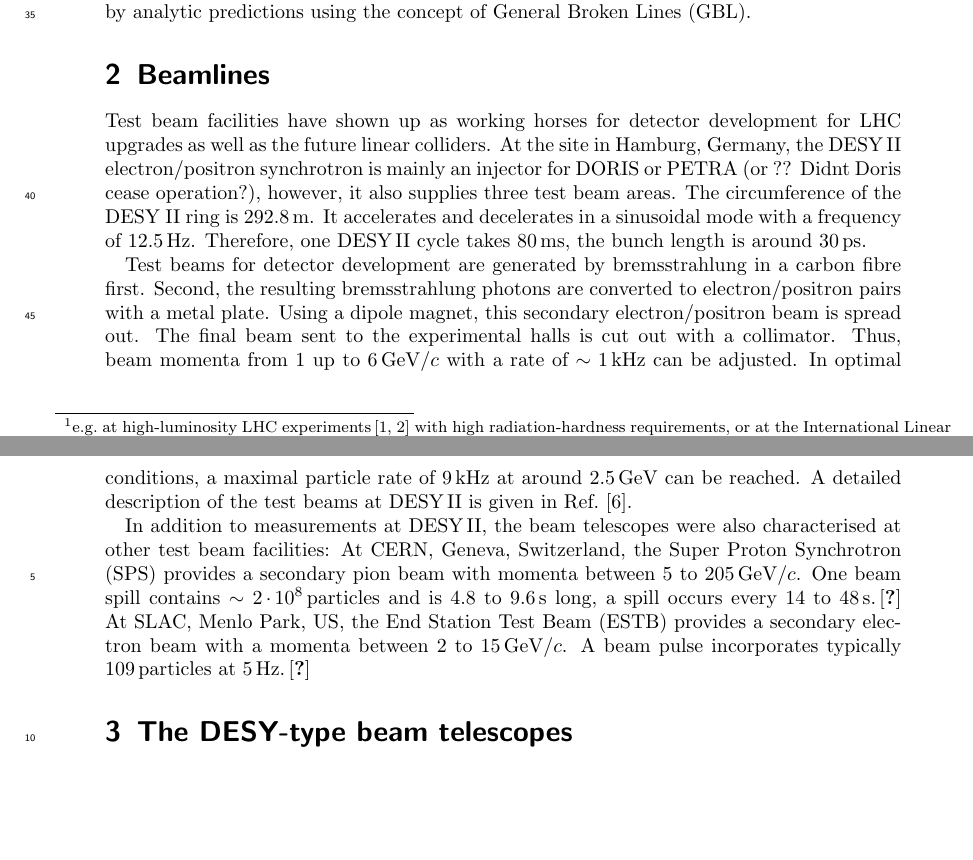
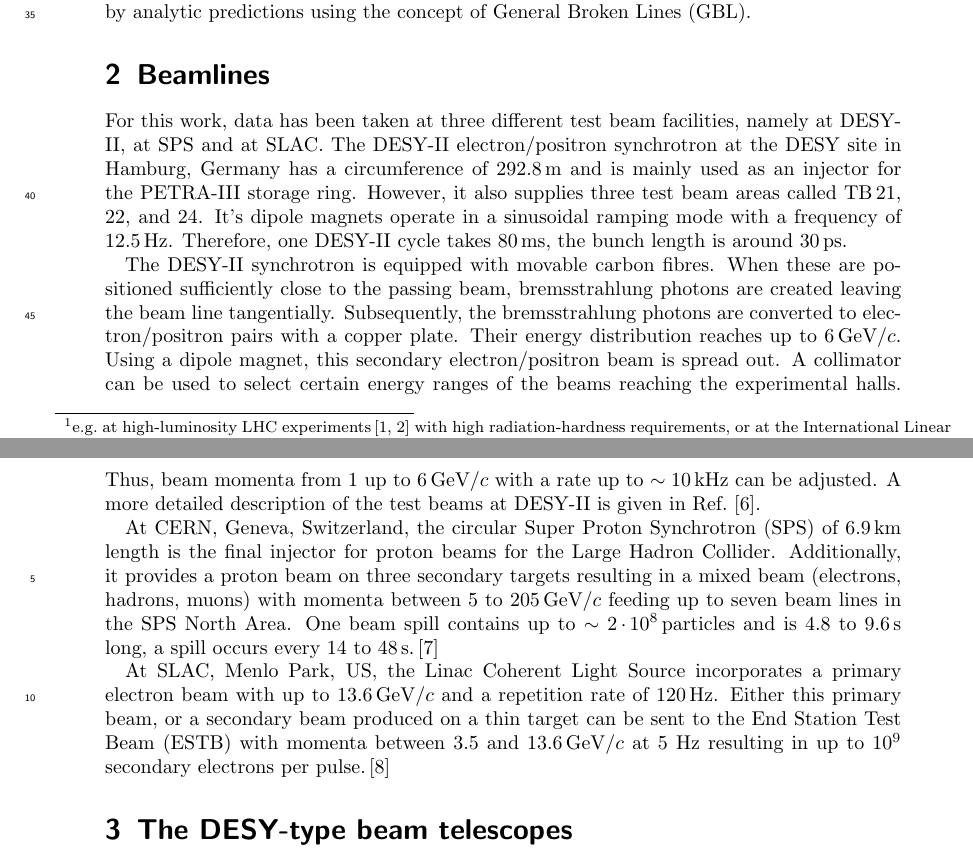
Before and after one commit to beam-telescopes/StatusTelescope2015-Paper, a LaTeX document (main.tex, which reads content/beam_lines.tex): two parts of pages 2 and 3 of 16, joined at a grey line, cut so that both start at the same text, the shorter picture padded with empty space. Compiled offline with pdfLaTeX.

Commit message:
Reworked beamlines section
- add more infos
- add web links as reference (no "real" reference available...)

```diff
--- a/content/beam_lines.tex
+++ b/content/beam_lines.tex
@@ -1,31 +1,42 @@
+
+For this work, data has been taken at three different test beam facilities, namely at DESY-II, at SPS and at SLAC.
 % Test beam in general and at DESY
-Test beam facilities have shown up as working horses for detector development for LHC upgrades as well as the future linear colliders.
-At the site in Hamburg, Germany, the DESY\,II electron/positron synchrotron is mainly an injector for DORIS or PETRA (or ?? Didnt Doris cease operation?), however, it also supplies three test beam areas.
-The circumference of the DESY II ring is 292.8\,m.
-It accelerates and decelerates in a sinusoidal mode with a frequency of 12.5\,Hz.
-Therefore, one DESY\,II cycle takes 80\,ms, the bunch length is around 30\,ps.
+%Test beam facilities have shown up as working horses for detector development for LHC upgrades as well as the future linear colliders.
+The DESY-II electron/positron synchrotron at the DESY site in Hamburg, Germany has a circumference of 292.8\,m and is mainly used as an injector for the PETRA-III storage ring.
+However, it also supplies three test beam areas called TB\,21, 22, and 24.
+%The circumference of the DESY-II ring is 292.8\,m.
+It's dipole magnets operate in a sinusoidal ramping mode with a frequency of 12.5\,Hz.
+Therefore, one DESY-II cycle takes 80\,ms, the bunch length is around 30\,ps.
 
 % Principle of Test beam generation
-Test beams for detector development are generated by bremsstrahlung in a carbon fibre first.
-Second, the resulting bremsstrahlung photons are converted to electron/positron pairs with a metal plate.
+The DESY-II synchrotron is equipped with movable carbon fibres.
+When these are positioned sufficiently close to the passing beam, bremsstrahlung photons are created leaving the beam line tangentially.
+Subsequently, the bremsstrahlung photons are converted to electron/positron pairs with a copper plate.
+Their energy distribution reaches up to 6\,GeV/$\cspeed$.
 Using a dipole magnet, this secondary electron/positron beam is spread out.
-The final beam sent to the experimental halls is cut out with a collimator.
-Thus, beam momenta from 1 up to 6\,GeV/$\cspeed$ with a rate of $\sim 1$\,kHz can be adjusted.
-In optimal conditions, a maximal particle rate of $9$\,kHz at around 2.5\,GeV can be reached.
-A detailed description of the test beams at DESY\,II is given in Ref.~\cite{EUDET-2007-11}.
+A collimator can be used to select certain energy ranges of the beams reaching the experimental halls.
+Thus, beam momenta from 1 up to 6\,GeV/$\cspeed$ with a rate up to $\sim 10$\,kHz can be adjusted.
+%In optimal conditions, a maximal particle rate of $9$\,kHz at around 2.5\,GeV/$\cspeed$ can be reached.
+A more detailed description of the test beams at DESY-II is given in Ref.~\cite{EUDET-2007-11}.
 
 % CERN and SLAC
-In addition to measurements at DESY\,II, the beam telescopes were also characterised at other test beam facilities:
-At CERN, Geneva, Switzerland, the Super Proton Synchrotron (SPS) provides a secondary pion beam with momenta between 5 to 205\,GeV/$\cspeed$.
-One beam spill contains $\sim 2\cdot10^8$\,particles and is 4.8 to 9.6\,s long, a spill occurs every 14 to 48\,s.\,\cite{???}
+%In addition to measurements at DESY\,II, the beam telescopes were also characterised at other test beam facilities:
+At CERN, Geneva, Switzerland, the circular Super Proton Synchrotron (SPS) of 6.9\,km length is the final injector for proton beams for the Large Hadron Collider.
+Additionally, it provides a proton beam on three secondary targets resulting in a mixed beam (electrons, hadrons, muons) with momenta between 5 to 205\,GeV/$\cspeed$
+ feeding up to seven beam lines in the SPS North Area.
+One beam spill contains up to $\sim 2\cdot10^8$\,particles and is 4.8 to 9.6\,s long, a spill occurs every 14 to 48\,s.\,\cite{SPS}
 % Talks when google: SPS CERN test beam
 % 5 – 205 GeV/c
 % Particle intensity max. 2*108 particles per spill
 % spill length4.8 to 9.6 s
 % spill every 14s – ~48s
 % more at: http://ps-schedule.web.cern.ch/ps-schedule/
-At SLAC, Menlo Park, US, the End Station Test Beam (ESTB) provides a secondary electron beam with a momenta between 2 to 15\,GeV/$\cspeed$.
-A beam pulse incorporates typically 109\,particles at 5\,Hz.\,\cite{d}
+
+At SLAC, Menlo Park, US, the Linac Coherent Light Source incorporates a primary electron beam with up to 13.6\,GeV/$\cspeed$ and a repetition rate of 120\,Hz.
+Either this primary beam, or a secondary beam produced on a thin target can be sent to the End Station Test Beam (ESTB) with momenta between 3.5 and 13.6\,GeV/$\cspeed$ at 5 Hz
+ resulting in up to $10^{9}$ secondary electrons per pulse.\,\cite{SLAC}
+
+%A beam pulse incorporates typically 109\,particles at 5\,Hz.\,\cite{d}
 % https://portal.slac.stanford.edu/sites/ard_public/facet/newnav/Pages/tf/estb/ESTB-Beam.aspx
 
 %Results on the resolution of the beam telescopes depending on different test beams and, thus, beam energies are described in section~\ref{sec:trackres}.
```
Also changed, not shown: bibtex/refs.bib (+10 -0 lines).
